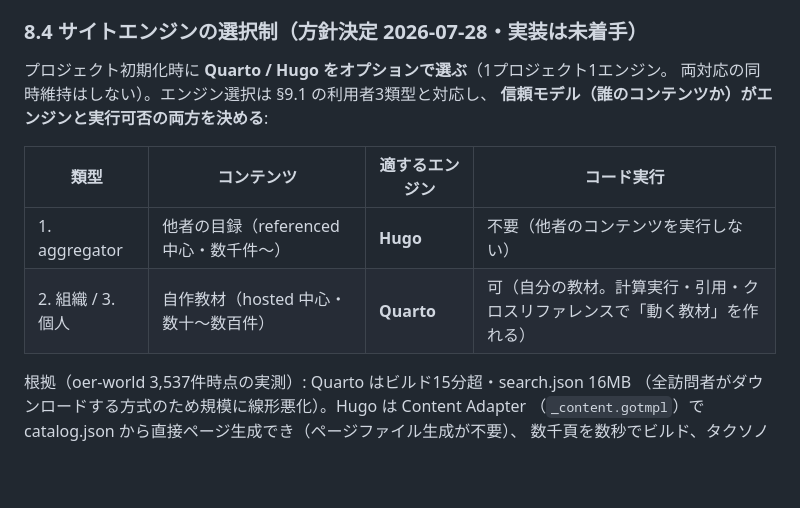
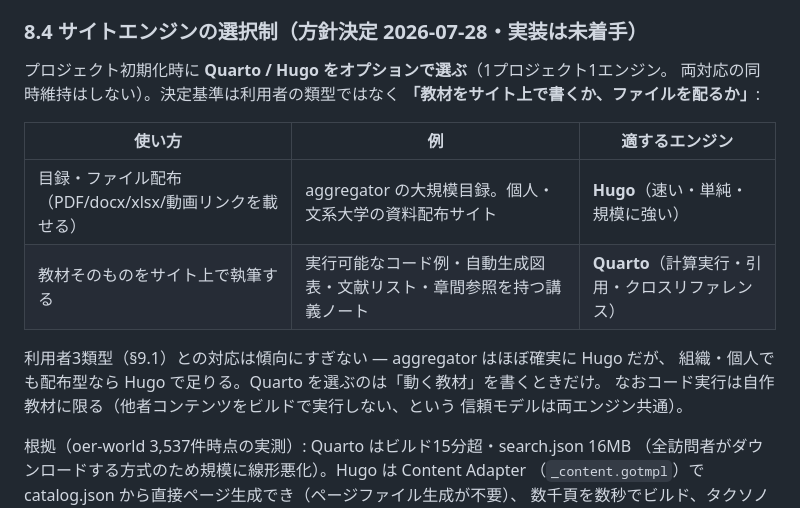
Before and after one commit to takedatoshiyuki/oer-kit, a Markdown page: docs/design.md, the part around the change. Drawn GitHub-style; blank space fills up the shorter version.

Commit message:
design §8.4: エンジン選択の決定基準を「書くか配るか」に修正
利用者類型との対応は傾向にすぎない。個人・文系大学でもファイル配布型
(PDF/docx/xlsx) なら Hugo で足りる。Quarto は教材そのものをサイト上で
執筆する (計算実行・引用・相互参照) 場合のみ。

Co-Authored-By: Claude Fable 5 <noreply@anthropic.com>

```diff
--- a/docs/design.md
+++ b/docs/design.md
@@ -558,13 +558,18 @@ AIメタデータ生成パイプライン（`tools/` 実装時の想定）:
 ### 8.4 サイトエンジンの選択制（方針決定 2026-07-28・実装は未着手）
 
 プロジェクト初期化時に **Quarto / Hugo をオプションで選ぶ**（1プロジェクト1エンジン。
-両対応の同時維持はしない）。エンジン選択は §9.1 の利用者3類型と対応し、
-**信頼モデル（誰のコンテンツか）がエンジンと実行可否の両方を決める**:
+両対応の同時維持はしない）。決定基準は利用者の類型ではなく
+**「教材をサイト上で書くか、ファイルを配るか」**:
 
-| 類型 | コンテンツ | 適するエンジン | コード実行 |
-|------|-----------|---------------|-----------|
-| 1. aggregator | 他者の目録（referenced 中心・数千件〜） | **Hugo** | 不要（他者のコンテンツを実行しない） |
-| 2. 組織 / 3. 個人 | 自作教材（hosted 中心・数十〜数百件） | **Quarto** | 可（自分の教材。計算実行・引用・クロスリファレンスで「動く教材」を作れる） |
+| 使い方 | 例 | 適するエンジン |
+|--------|-----|---------------|
+| 目録・ファイル配布（PDF/docx/xlsx/動画リンクを載せる） | aggregator の大規模目録。個人・文系大学の資料配布サイト | **Hugo**（速い・単純・規模に強い） |
+| 教材そのものをサイト上で執筆する | 実行可能なコード例・自動生成図表・文献リスト・章間参照を持つ講義ノート | **Quarto**（計算実行・引用・クロスリファレンス） |
+
+利用者3類型（§9.1）との対応は傾向にすぎない — aggregator はほぼ確実に Hugo だが、
+組織・個人でも配布型なら Hugo で足りる。Quarto を選ぶのは「動く教材」を書くときだけ。
+なおコード実行は自作教材に限る（他者コンテンツをビルドで実行しない、という
+信頼モデルは両エンジン共通）。
 
 根拠（oer-world 3,537件時点の実測）: Quarto はビルド15分超・search.json 16MB
 （全訪問者がダウンロードする方式のため規模に線形悪化）。Hugo は Content Adapter
```
